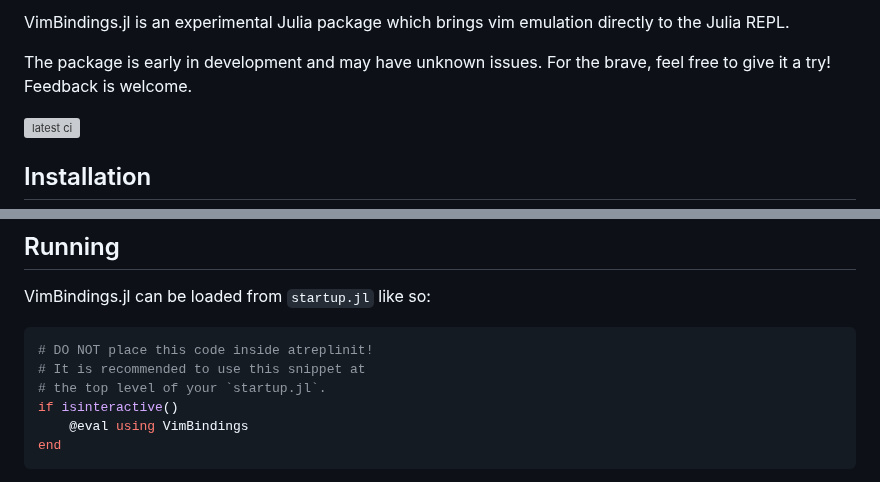
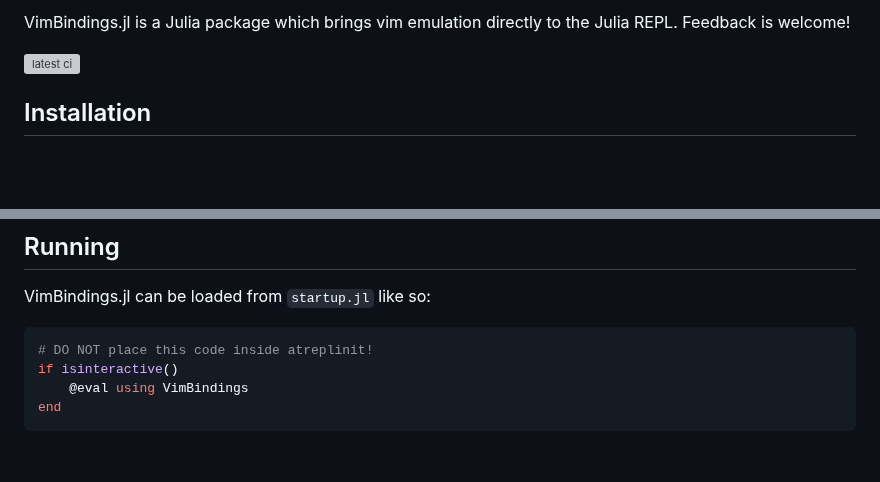
Before and after one commit to caleb-allen/VimBindings.jl, a Markdown page: README.md, 2 parts joined by grey strips. GitHub-like rendering; blank space fills up the shorter version; grey boxes are pictures that could not be loaded.

````diff
--- a/README.md
+++ b/README.md
@@ -1,6 +1,4 @@
-VimBindings.jl is an experimental Julia package which brings vim emulation directly to the Julia REPL.
-
-The package is early in development and may have unknown issues. For the brave, feel free to give it a try! Feedback is welcome.
+VimBindings.jl is a Julia package which brings vim emulation directly to the Julia REPL. Feedback is welcome!
 
 ![latest ci](https://github.com/caleb-allen/VimBindings.jl/actions/workflows/test.yaml/badge.svg)
 
@@ -20,8 +18,6 @@ VimBindings.jl can be loaded from `startup.jl` like so:
 
 ```julia
 # DO NOT place this code inside atreplinit!
-# It is recommended to use this snippet at
-# the top level of your `startup.jl`.
 if isinteractive()
     @eval using VimBindings
 end
````
